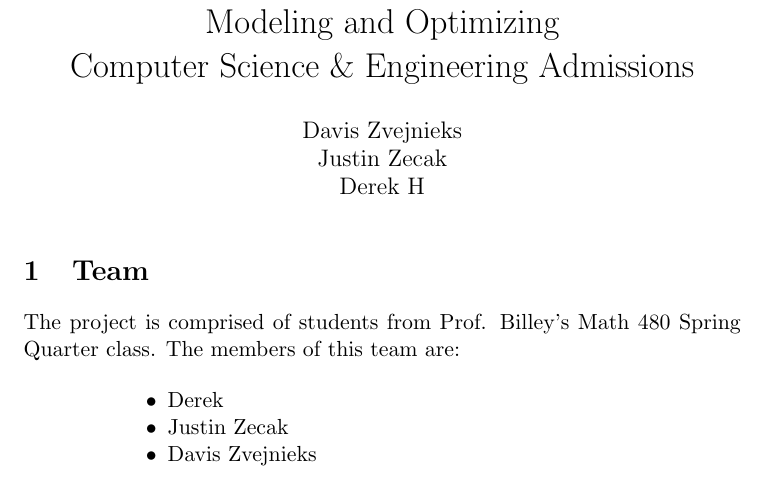
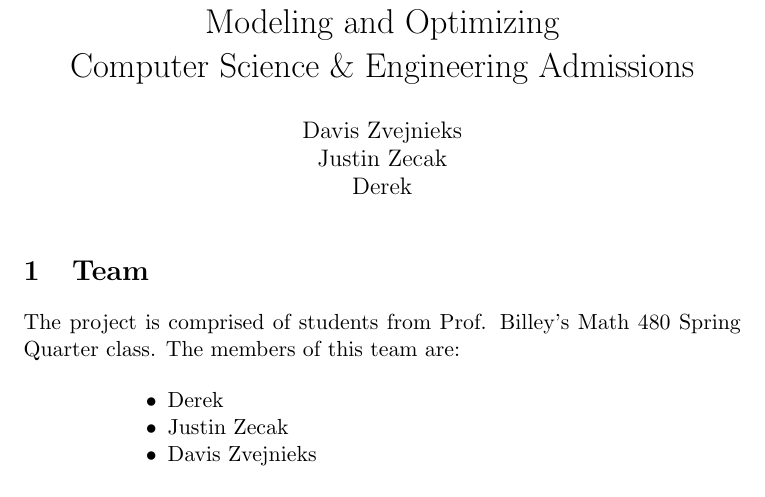
Before and after one commit to phantom-voltage/3-matching-scheduler, a LaTeX document (proposal.tex): part of page 1 of 4, cut so that both start at the same text. Compiled offline with pdfLaTeX.

Commit message:
Fixed something

```diff
--- a/proposal.tex
+++ b/proposal.tex
@@ -5,7 +5,7 @@
 			  \\Computer Science \& Engineering Admissions}
 \author{Davis Zvejnieks\\
 		Justin Zecak\\
-		Derek H}
+		Derek}
 \date{}
 \usepackage{enumitem}
 \usepackage{url}
```
Also changed, not shown: proposal.pdf.
